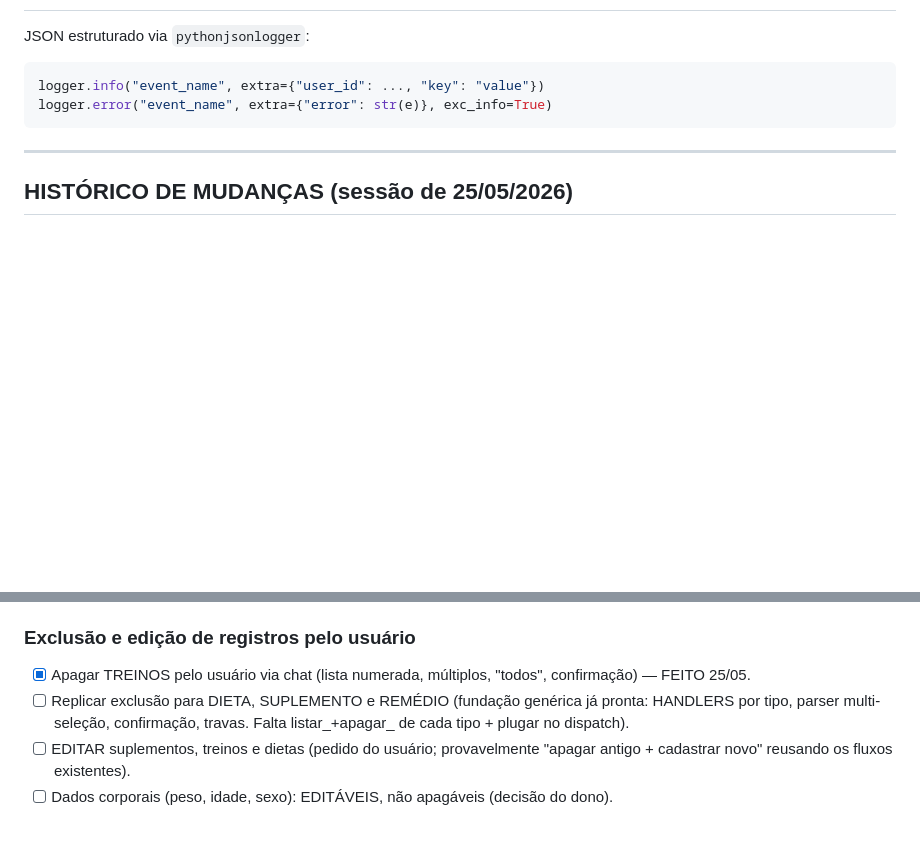
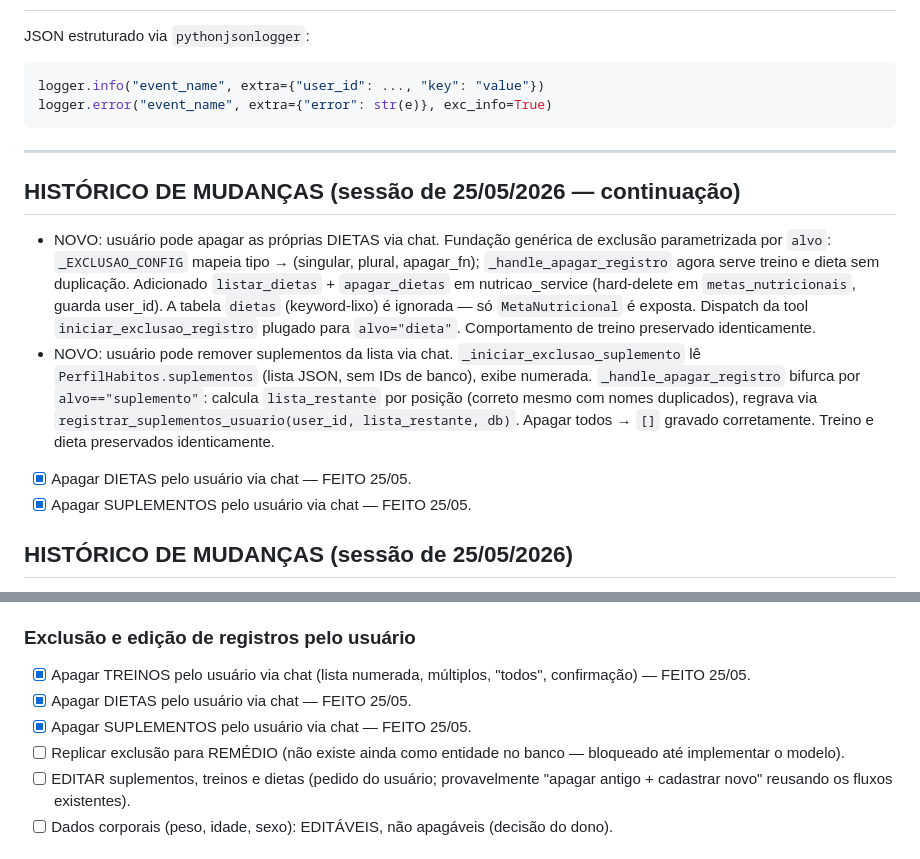
Before and after one commit to Igorhanate/EvolutionFitIA, a Markdown page: CLAUDE.md, 2 parts joined by grey strips. Drawn GitHub-style; blank space fills up the shorter version.

Commit message:
docs: sessao 25/05 continuacao (usuario apaga dietas e suplementos via chat)

```diff
--- a/CLAUDE.md
+++ b/CLAUDE.md
@@ -335,6 +335,12 @@ logger.error("event_name", extra={"error": str(e)}, exc_info=True)
 
 ---
 
+## HISTÓRICO DE MUDANÇAS (sessão de 25/05/2026 — continuação)
+- NOVO: usuário pode apagar as próprias DIETAS via chat. Fundação genérica de exclusão parametrizada por `alvo`: `_EXCLUSAO_CONFIG` mapeia tipo → (singular, plural, apagar_fn); `_handle_apagar_registro` agora serve treino e dieta sem duplicação. Adicionado `listar_dietas` + `apagar_dietas` em nutricao_service (hard-delete em `metas_nutricionais`, guarda user_id). A tabela `dietas` (keyword-lixo) é ignorada — só `MetaNutricional` é exposta. Dispatch da tool `iniciar_exclusao_registro` plugado para `alvo="dieta"`. Comportamento de treino preservado identicamente.
+- NOVO: usuário pode remover suplementos da lista via chat. `_iniciar_exclusao_suplemento` lê `PerfilHabitos.suplementos` (lista JSON, sem IDs de banco), exibe numerada. `_handle_apagar_registro` bifurca por `alvo=="suplemento"`: calcula `lista_restante` por posição (correto mesmo com nomes duplicados), regrava via `registrar_suplementos_usuario(user_id, lista_restante, db)`. Apagar todos → `[]` gravado corretamente. Treino e dieta preservados identicamente.
+- [x] Apagar DIETAS pelo usuário via chat — FEITO 25/05.
+- [x] Apagar SUPLEMENTOS pelo usuário via chat — FEITO 25/05.
+
 ## HISTÓRICO DE MUDANÇAS (sessão de 25/05/2026)
 - Segunda limpeza de produção concluída: apagados +28 treinos-lixo do user 1 (menus, coaching, confirmações com real preservado, 3 cópias redundantes de Perna). Banco do user 1 com 10 treinos reais e únicos. Limpeza do histórico 100% concluída.
 - Lembrete automático das 20h DESATIVADO (bloco add_job comentado em scheduler_service.py; função _enviar_lembretes_suplemento preservada). Será substituído por sistema de lembretes opt-in (contínuo/pontual/horário) quando a confiabilidade do disparo for resolvida (Render free dorme → scheduler in-process não dispara confiável; precisa Render pago ou cron externo).
@@ -378,7 +384,9 @@ logger.error("event_name", extra={"error": str(e)}, exc_info=True)
 
 ### Exclusão e edição de registros pelo usuário
 - [x] Apagar TREINOS pelo usuário via chat (lista numerada, múltiplos, "todos", confirmação) — FEITO 25/05.
-- [ ] Replicar exclusão para DIETA, SUPLEMENTO e REMÉDIO (fundação genérica já pronta: HANDLERS por tipo, parser multi-seleção, confirmação, travas. Falta listar_+apagar_ de cada tipo + plugar no dispatch).
+- [x] Apagar DIETAS pelo usuário via chat — FEITO 25/05.
+- [x] Apagar SUPLEMENTOS pelo usuário via chat — FEITO 25/05.
+- [ ] Replicar exclusão para REMÉDIO (não existe ainda como entidade no banco — bloqueado até implementar o modelo).
 - [ ] EDITAR suplementos, treinos e dietas (pedido do usuário; provavelmente "apagar antigo + cadastrar novo" reusando os fluxos existentes).
 - [ ] Dados corporais (peso, idade, sexo): EDITÁVEIS, não apagáveis (decisão do dono).
 
```
